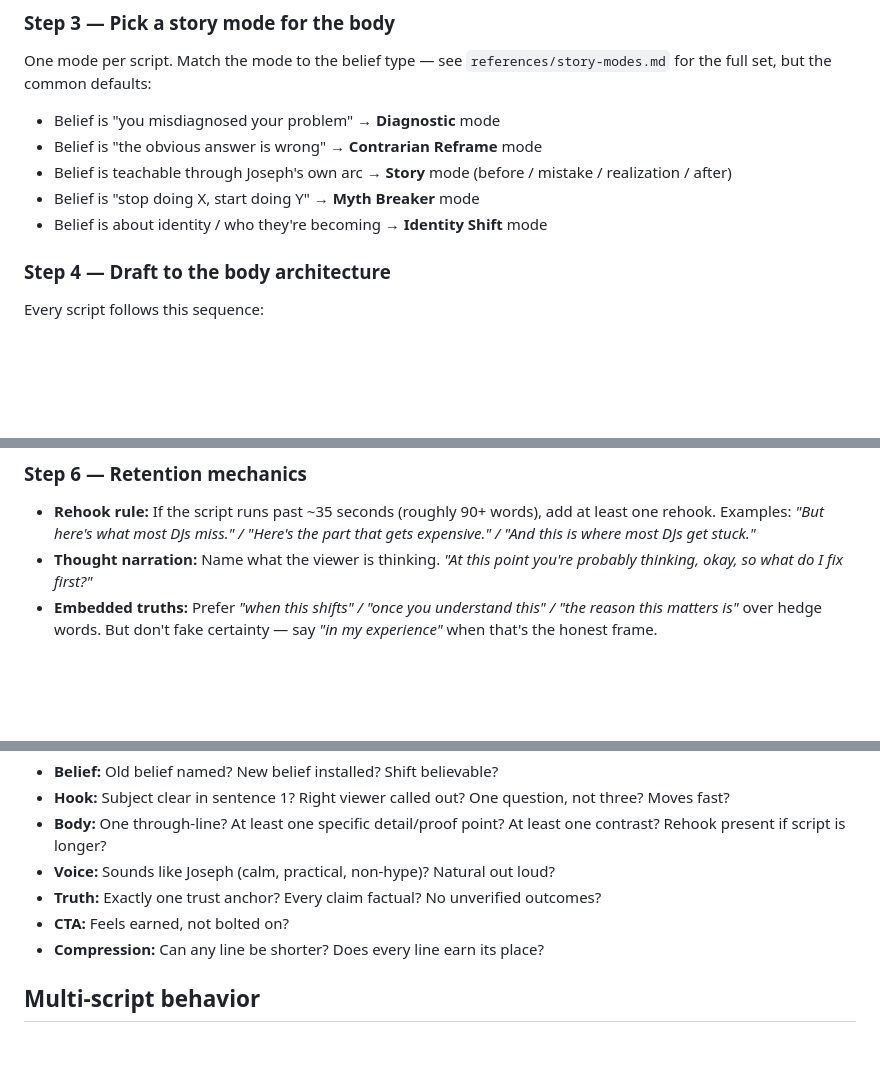
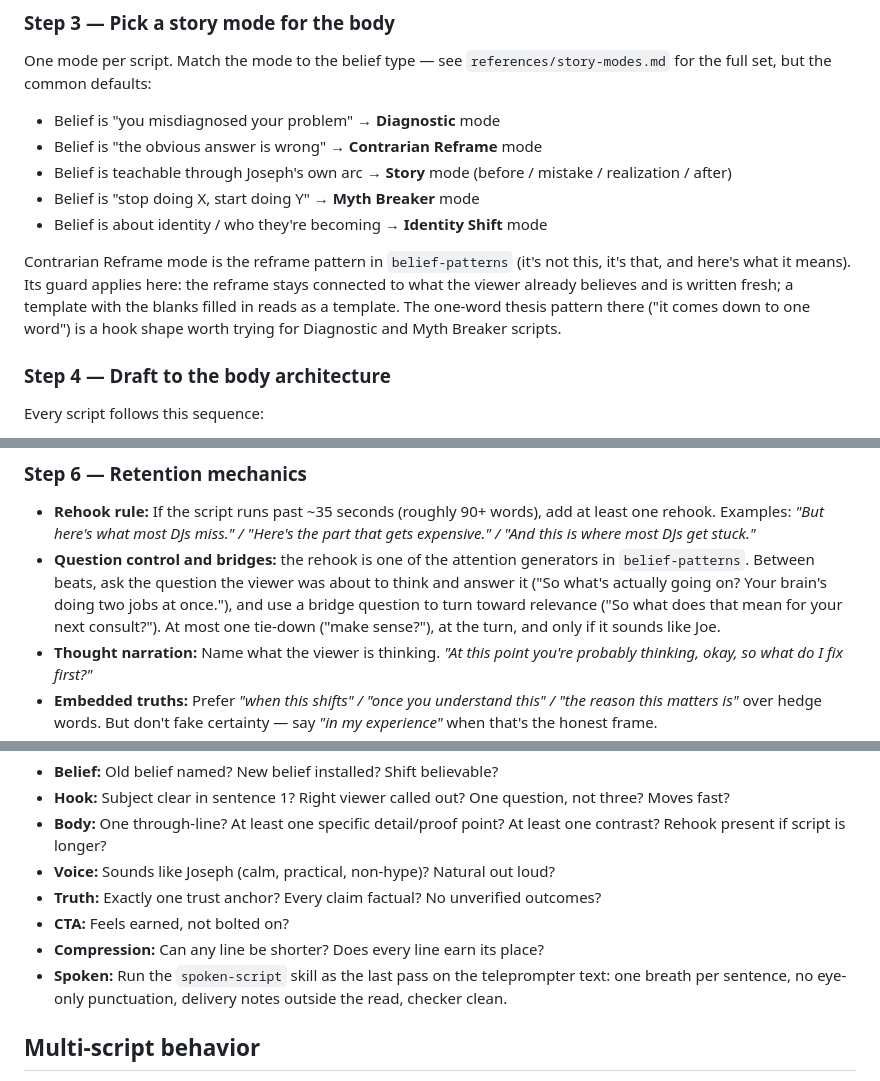
Before and after one commit to mojoemoneymaker/claude-skills, a Markdown page: wdjm-script-writer/SKILL.md, 3 parts joined by grey strips. Drawn GitHub-style; blank space fills up the shorter version.

```diff
--- a/wdjm-script-writer/SKILL.md
+++ b/wdjm-script-writer/SKILL.md
@@ -82,6 +86,8 @@ One mode per script. Match the mode to the belief type — see `references/story
 - Belief is teachable through Joseph's own arc → **Story** mode (before / mistake / realization / after)
 - Belief is "stop doing X, start doing Y" → **Myth Breaker** mode
 - Belief is about identity / who they're becoming → **Identity Shift** mode
+
+Contrarian Reframe mode is the reframe pattern in `belief-patterns` (it's not this, it's that, and here's what it means). Its guard applies here: the reframe stays connected to what the viewer already believes and is written fresh; a template with the blanks filled in reads as a template. The one-word thesis pattern there ("it comes down to one word") is a hook shape worth trying for Diagnostic and Myth Breaker scripts.
 
 ### Step 4 — Draft to the body architecture
 
@@ -110,6 +116,7 @@ A hook earns the next 5 seconds. Four standards:
 ### Step 6 — Retention mechanics
 
 - **Rehook rule:** If the script runs past ~35 seconds (roughly 90+ words), add at least one rehook. Examples: *"But here's what most DJs miss." / "Here's the part that gets expensive." / "And this is where most DJs get stuck."*
+- **Question control and bridges:** the rehook is one of the attention generators in `belief-patterns`. Between beats, ask the question the viewer was about to think and answer it ("So what's actually going on? Your brain's doing two jobs at once."), and use a bridge question to turn toward relevance ("So what does that mean for your next consult?"). At most one tie-down ("make sense?"), at the turn, and only if it sounds like Joe.
 - **Thought narration:** Name what the viewer is thinking. *"At this point you're probably thinking, okay, so what do I fix first?"*
 - **Embedded truths:** Prefer *"when this shifts" / "once you understand this" / "the reason this matters is"* over hedge words. But don't fake certainty — say *"in my experience"* when that's the honest frame.
 - **Term branding:** If a recurring idea benefits from a short label (*gear trap, trust leak, consult gap*), invent one. Only when it adds clarity.
@@ -147,6 +154,7 @@ Run this mentally before the script ships. If any check fails, fix it.
 - **Truth:** Exactly one trust anchor? Every claim factual? No unverified outcomes?
 - **CTA:** Feels earned, not bolted on?
 - **Compression:** Can any line be shorter? Does every line earn its place?
+- **Spoken:** Run the `spoken-script` skill as the last pass on the teleprompter text: one breath per sentence, no eye-only punctuation, delivery notes outside the read, checker clean.
 
 ## Multi-script behavior
 
```
Also changed, not shown: other parts of wdjm-script-writer/SKILL.md (+5 -1 lines).
